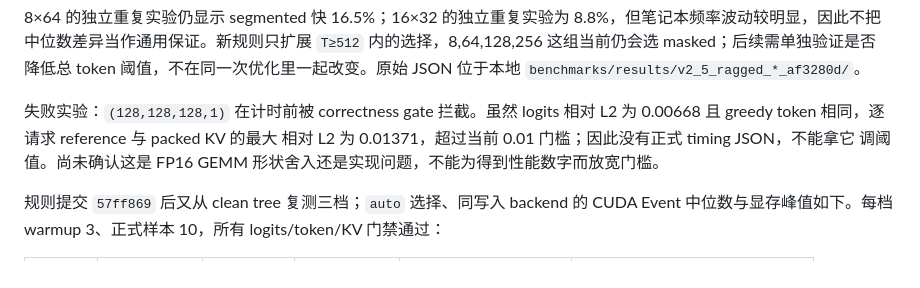
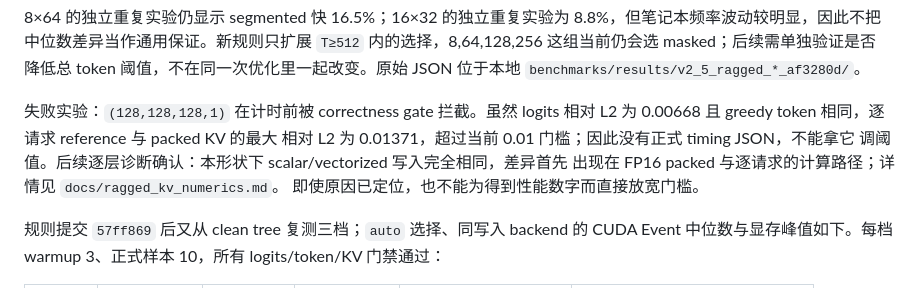
Before and after one commit to Eran-ovo/mini-llm-runtime, a Markdown page: docs/prefill_attention_backends.md, the part around the change. GitHub-like rendering.

```diff
--- a/docs/prefill_attention_backends.md
+++ b/docs/prefill_attention_backends.md
@@ -102,7 +102,9 @@ masked 为 26.46 ms（`auto` 选它）；4×256 token 的 masked/segmented 分
 失败实验：`(128,128,128,1)` 在计时前被 correctness gate 拦截。虽然 logits
 相对 L2 为 0.00668 且 greedy token 相同，逐请求 reference 与 packed KV 的最大
 相对 L2 为 0.01371，超过当前 0.01 门槛；因此没有正式 timing JSON，不能拿它
-调阈值。尚未确认这是 FP16 GEMM 形状舍入还是实现问题，不能为得到性能数字而放宽门槛。
+调阈值。后续逐层诊断确认：本形状下 scalar/vectorized 写入完全相同，差异首先
+出现在 FP16 packed 与逐请求的计算路径；详情见 `docs/ragged_kv_numerics.md`。
+即使原因已定位，也不能为得到性能数字而直接放宽门槛。
 
 规则提交 `57ff869` 后又从 clean tree 复测三档；`auto` 选择、同写入 backend
 的 CUDA Event 中位数与显存峰值如下。每档 warmup 3、正式样本 10，所有
```
Also changed, not shown: docs/evidence_index.md (+4 -1 lines), docs/ragged_kv_numerics.md (added, +56 -0 lines).
